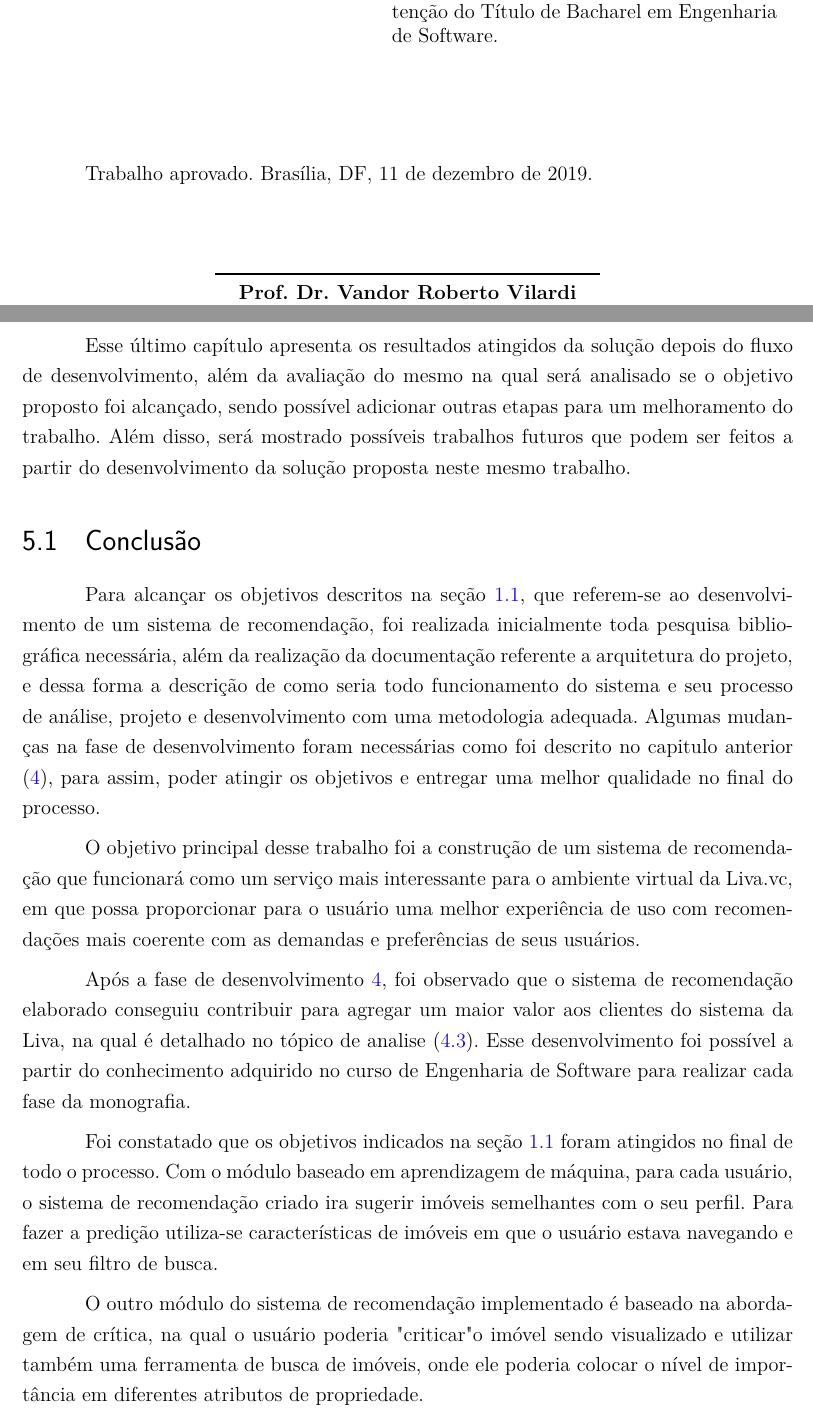
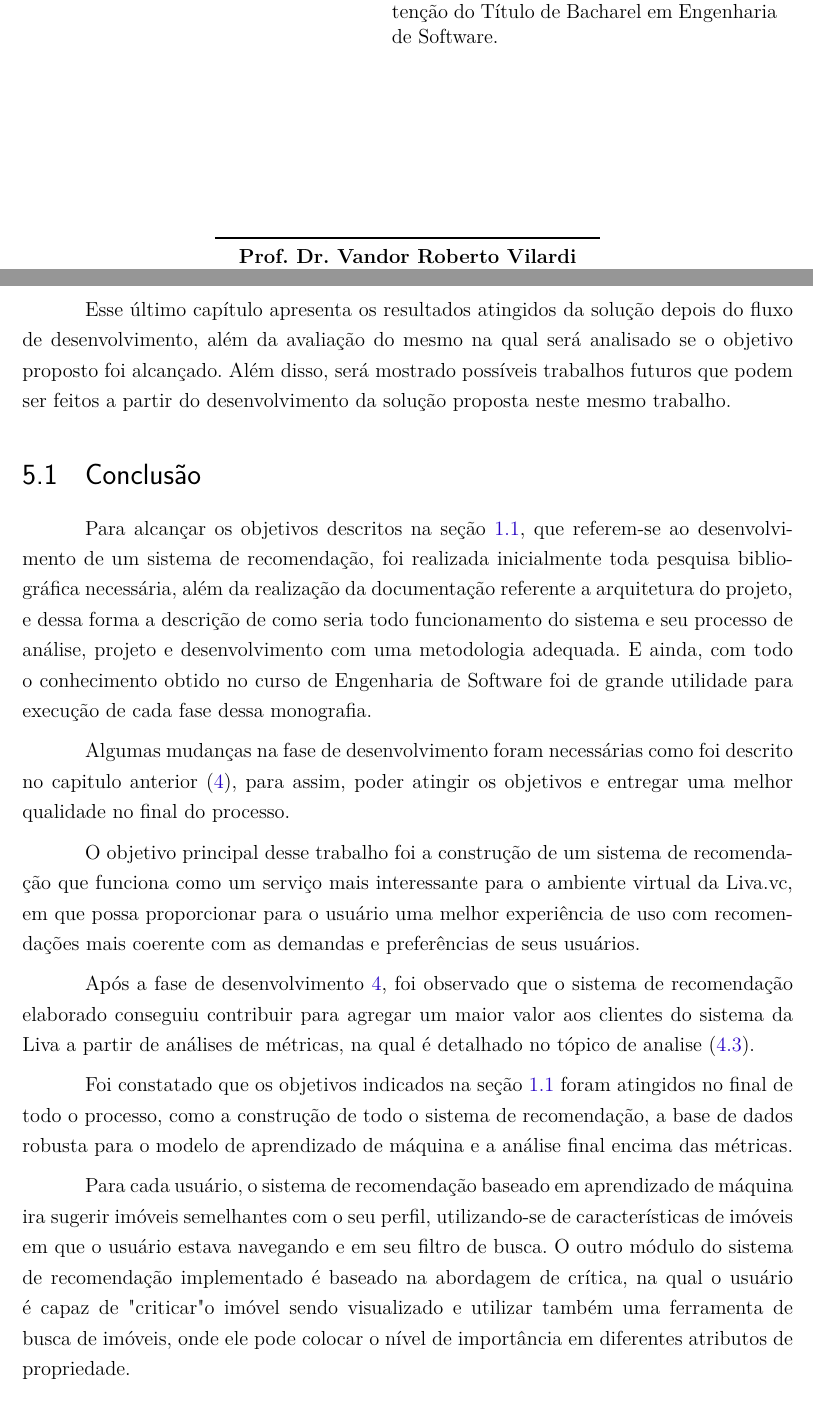
Before and after one commit to danielmarques28/TCC2_Daniel_Matias, a LaTeX thesis (tcc.tex, which reads editaveis/consideracoes_finais.tex, fixos/folhaDeAprovacao.tex): two parts of pages 4 and 101 of 115, joined at a grey line, cut so that both start at the same text. Compiled offline with pdfLaTeX.

Commit message:
Revision of chapter 5

```diff
--- a/editaveis/consideracoes_finais.tex
+++ b/editaveis/consideracoes_finais.tex
@@ -1,17 +1,17 @@
 \chapter{Considerações finais}
 
-Esse último capítulo apresenta os resultados atingidos da solução depois do fluxo de desenvolvimento, além da avaliação do mesmo na qual será analisado se o objetivo proposto foi alcançado, sendo possível adicionar outras etapas para um melhoramento do trabalho. Além disso, será mostrado possíveis trabalhos futuros que podem ser feitos a partir do desenvolvimento da solução proposta neste mesmo trabalho.
+Esse último capítulo apresenta os resultados atingidos da solução depois do fluxo de desenvolvimento, além da avaliação do mesmo na qual será analisado se o objetivo proposto foi alcançado. Além disso, será mostrado possíveis trabalhos futuros que podem ser feitos a partir do desenvolvimento da solução proposta neste mesmo trabalho.
 
 \section{Conclusão}
 
-Para alcançar os objetivos descritos na seção \ref{section:objetivos}, que referem-se ao desenvolvimento de um sistema de recomendação, foi realizada inicialmente toda pesquisa bibliográfica necessária, além da realização da documentação referente a arquitetura do projeto, e dessa forma a descrição de como seria todo funcionamento do sistema e seu processo de análise, projeto e desenvolvimento com uma metodologia adequada. Algumas mudanças na fase de desenvolvimento foram necessárias como foi descrito no capitulo anterior (\ref{desenvolvimento}), para assim, poder atingir os objetivos e entregar uma melhor qualidade no final do processo.
+Para alcançar os objetivos descritos na seção \ref{section:objetivos}, que referem-se ao desenvolvimento de um sistema de recomendação, foi realizada inicialmente toda pesquisa bibliográfica necessária, além da realização da documentação referente a arquitetura do projeto, e dessa forma a descrição de como seria todo funcionamento do sistema e seu processo de análise, projeto e desenvolvimento com uma metodologia adequada. E ainda, com todo o conhecimento obtido no curso de Engenharia de Software foi de grande utilidade para execução de cada fase dessa monografia.
 
-O objetivo principal desse trabalho foi a construção de um sistema de recomendação que funcionará como um serviço mais interessante para o ambiente virtual da Liva.vc, em que possa proporcionar para o usuário uma melhor experiência de uso com recomendações mais coerente com as demandas e preferências de seus usuários.
+Algumas mudanças na fase de desenvolvimento foram necessárias como foi descrito no capitulo anterior (\ref{desenvolvimento}), para assim, poder atingir os objetivos e entregar uma melhor qualidade no final do processo.
 
-Após a fase de desenvolvimento \ref{desenvolvimento}, foi observado que o sistema de recomendação elaborado conseguiu contribuir para agregar um maior valor aos clientes do sistema da Liva, na qual é detalhado no tópico de analise (\ref{analise_gerais}). Esse desenvolvimento foi possível a partir do conhecimento adquirido no curso de Engenharia de Software para realizar cada fase da monografia.
+O objetivo principal desse trabalho foi a construção de um sistema de recomendação que funciona como um serviço mais interessante para o ambiente virtual da Liva.vc, em que possa proporcionar para o usuário uma melhor experiência de uso com recomendações mais coerente com as demandas e preferências de seus usuários.
 
-Foi constatado que os objetivos indicados na seção \ref{section:objetivos} foram atingidos no final de todo o processo. Com o módulo baseado em aprendizagem de máquina, para cada usuário, o sistema de recomendação criado ira sugerir imóveis semelhantes com o seu perfil. Para fazer a predição utiliza-se características de imóveis em que o usuário estava navegando e em seu filtro de busca.
+Após a fase de desenvolvimento \ref{desenvolvimento}, foi observado que o sistema de recomendação elaborado conseguiu contribuir para agregar um maior valor aos clientes do sistema da Liva a partir de análises de métricas, na qual é detalhado no tópico de analise (\ref{analise_gerais}).
 
-O outro módulo do sistema de recomendação implementado é baseado na abordagem de crítica, na qual o usuário poderia "criticar" o imóvel sendo visualizado e utilizar também uma ferramenta de busca de imóveis, onde ele poderia colocar o nível de importância em diferentes atributos de propriedade.
+Foi constatado que os objetivos indicados na seção \ref{section:objetivos} foram atingidos no final de todo o processo, como a construção de todo o sistema de recomendação, a base de dados robusta para o modelo de aprendizado de máquina e a análise final encima das métricas.
 
-Agora, o usuário ao entrar no sistema da Liva e ver alguma propriedade, poderá ver recomendações de propriedades, assim, facilitando mais sua pesquisa por um imóvel ideal, como foi analisado antecedentemente (\ref{analise_gerais}). A cada imóvel que o usuário navega, melhorará a precisão das sugestões do sistema de recomendação para aquele determinado usuário, e quanto mais usuários utilizarem a ferramenta, melhor a predição será.
+Para cada usuário, o sistema de recomendação baseado em aprendizado de máquina ira sugerir imóveis semelhantes com o seu perfil, utilizando-se de características de imóveis em que o usuário estava navegando e em seu filtro de busca. O outro módulo do sistema de recomendação implementado é baseado na abordagem de crítica, na qual o usuário é capaz de "criticar" o imóvel sendo visualizado e utilizar também uma ferramenta de busca de imóveis, onde ele pode colocar o nível de importância em diferentes atributos de propriedade.
--- a/fixos/folhaDeAprovacao.tex
+++ b/fixos/folhaDeAprovacao.tex
@@ -14,7 +14,7 @@
     \vspace*{\fill}
    \end{center}
 
-   Trabalho aprovado. Brasília, DF, 11 de dezembro de 2019.
+   %Trabalho aprovado. Brasília, DF, 11 de dezembro de 2019.
 
    \assinatura{\textbf{\imprimirorientador} \\ Orientador}
    \assinatura{\textbf{\imprimirmembroconvidadoum} \\ Convidado 1}
```
Also changed, not shown: editaveis/desenvolvimento.tex (+4 -4 lines), editaveis/proposta.tex (+1 -1 lines), editaveis/consideracoes_finais.tex (8 more changed lines).
